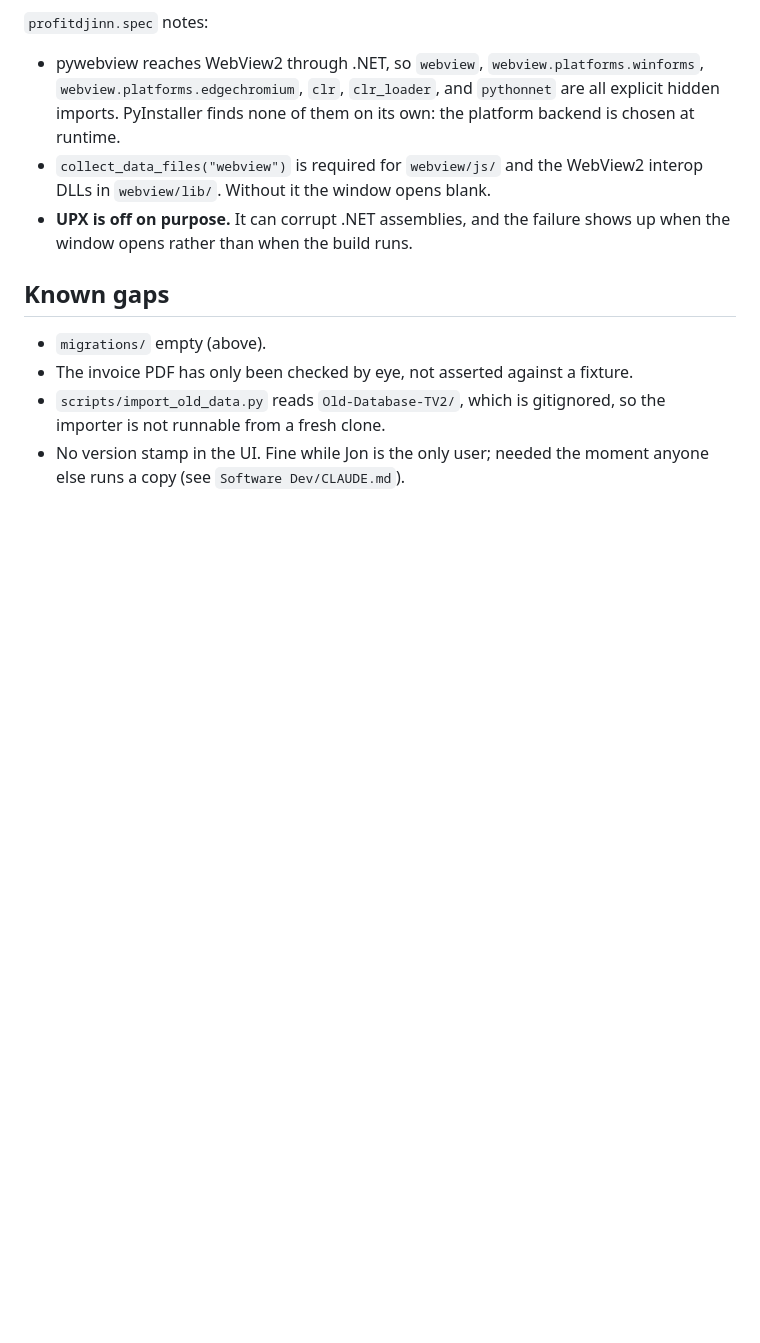
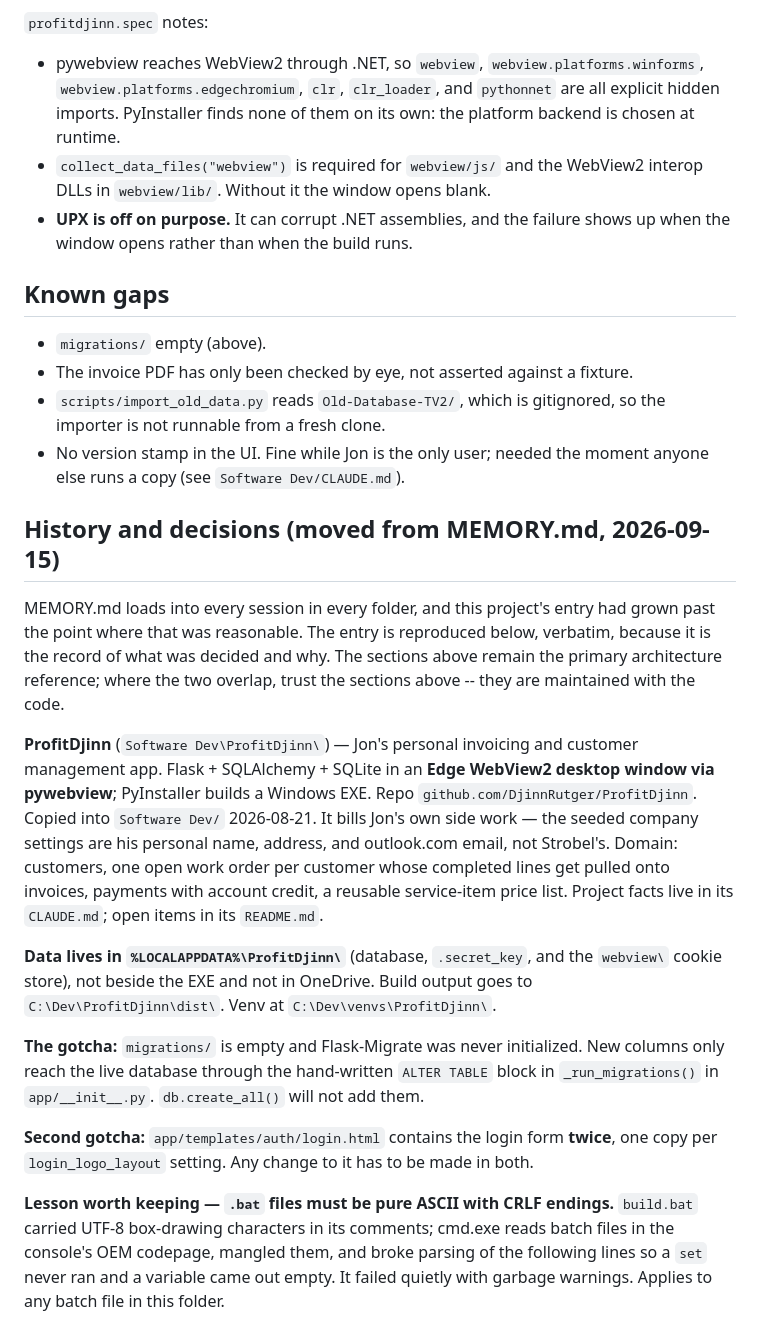
Before and after one commit to DjinnRutger/ProfitDjinn, a Markdown page: CLAUDE.md, the part around the change. Drawn GitHub-style; blank space fills up the shorter version.

Commit message:
Move this project's MEMORY.md entry into CLAUDE.md
DjinnStudios' root MEMORY.md loads into every Claude session in every folder and
had reached 1,345 lines, of which 1,175 were per-project detail. This project's
entry is reproduced here verbatim under "History and decisions (moved from
MEMORY.md)", where it loads when it is actually relevant.

Nothing was dropped: the move was verified line by line against a backup, with
all 1,018 project-entry lines accounted for across the destination files. The
architecture sections above this one remain the primary reference and win where
the two overlap. MEMORY.md now carries a pointer table instead and is 257 lines.

Documentation only, no code change.

Co-Authored-By: Claude Opus 5 (1M context) <noreply@anthropic.com>

```diff
--- a/CLAUDE.md
+++ b/CLAUDE.md
@@ -155,3 +155,38 @@ Output goes to `C:\Dev\ProfitDjinn\dist\ProfitDjinn\`, outside OneDrive, because
   importer is not runnable from a fresh clone.
 - No version stamp in the UI. Fine while Jon is the only user; needed the moment anyone
   else runs a copy (see `Software Dev/CLAUDE.md`).
+
+## History and decisions (moved from MEMORY.md, 2026-09-15)
+
+MEMORY.md loads into every session in every folder, and this project's entry had
+grown past the point where that was reasonable. The entry is reproduced below,
+verbatim, because it is the record of what was decided and why. The sections
+above remain the primary architecture reference; where the two overlap, trust the
+sections above -- they are maintained with the code.
+
+**ProfitDjinn** (`Software Dev\ProfitDjinn\`) — Jon's personal invoicing and customer
+management app. Flask + SQLAlchemy + SQLite in an **Edge WebView2 desktop window via
+pywebview**; PyInstaller builds a Windows EXE. Repo
+`github.com/DjinnRutger/ProfitDjinn`. Copied into `Software Dev/` 2026-08-21. It bills
+Jon's own side work — the seeded company settings are his personal name, address, and
+outlook.com email, not Strobel's. Domain: customers, one open work order per customer
+whose completed lines get pulled onto invoices, payments with account credit, a
+reusable service-item price list. Project facts live in its `CLAUDE.md`; open items in
+its `README.md`.
+
+**Data lives in `%LOCALAPPDATA%\ProfitDjinn\`** (database, `.secret_key`, and the
+`webview\` cookie store), not beside the EXE and not in OneDrive. Build output goes to
+`C:\Dev\ProfitDjinn\dist\`. Venv at `C:\Dev\venvs\ProfitDjinn\`.
+
+**The gotcha:** `migrations/` is empty and Flask-Migrate was never initialized. New
+columns only reach the live database through the hand-written `ALTER TABLE` block in
+`_run_migrations()` in `app/__init__.py`. `db.create_all()` will not add them.
+
+**Second gotcha:** `app/templates/auth/login.html` contains the login form **twice**,
+one copy per `login_logo_layout` setting. Any change to it has to be made in both.
+
+**Lesson worth keeping — `.bat` files must be pure ASCII with CRLF endings.**
+`build.bat` carried UTF-8 box-drawing characters in its comments; cmd.exe reads batch
+files in the console's OEM codepage, mangled them, and broke parsing of the following
+lines so a `set` never ran and a variable came out empty. It failed quietly with
+garbage warnings. Applies to any batch file in this folder.
```
